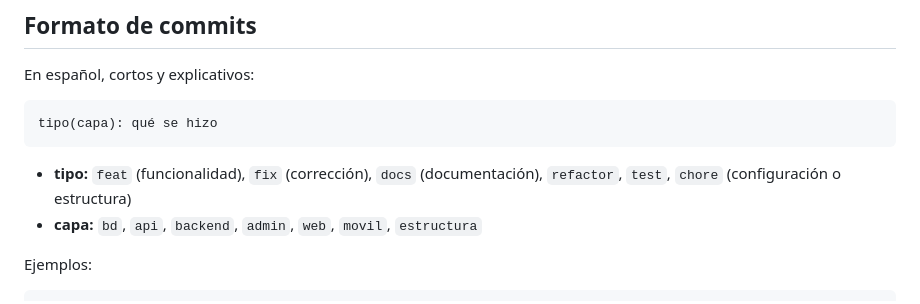
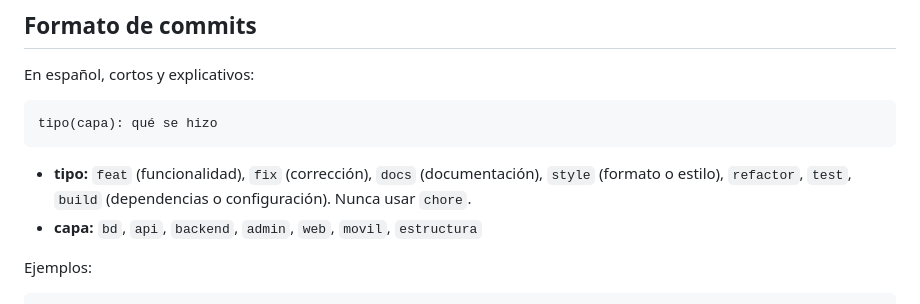
Before and after one commit to willardguillermo/boticompara, a Markdown page: README.md, the part around the change. GitHub-like rendering.

Commit message:
docs: corrige los tipos de commit permitidos en CLAUDE.md

````diff
--- a/README.md
+++ b/README.md
@@ -171,8 +171,8 @@ En español, cortos y explicativos:
 tipo(capa): qué se hizo
 ```
 
-- **tipo:** `feat` (funcionalidad), `fix` (corrección), `docs` (documentación), `refactor`,
-  `test`, `chore` (configuración o estructura)
+- **tipo:** `feat` (funcionalidad), `fix` (corrección), `docs` (documentación), `style` (formato o estilo),
+  `refactor`, `test`, `build` (dependencias o configuración). Nunca usar `chore`.
 - **capa:** `bd`, `api`, `backend`, `admin`, `web`, `movil`, `estructura`
 
 Ejemplos:
````
Also changed, not shown: CLAUDE.md (+3 -2 lines).
